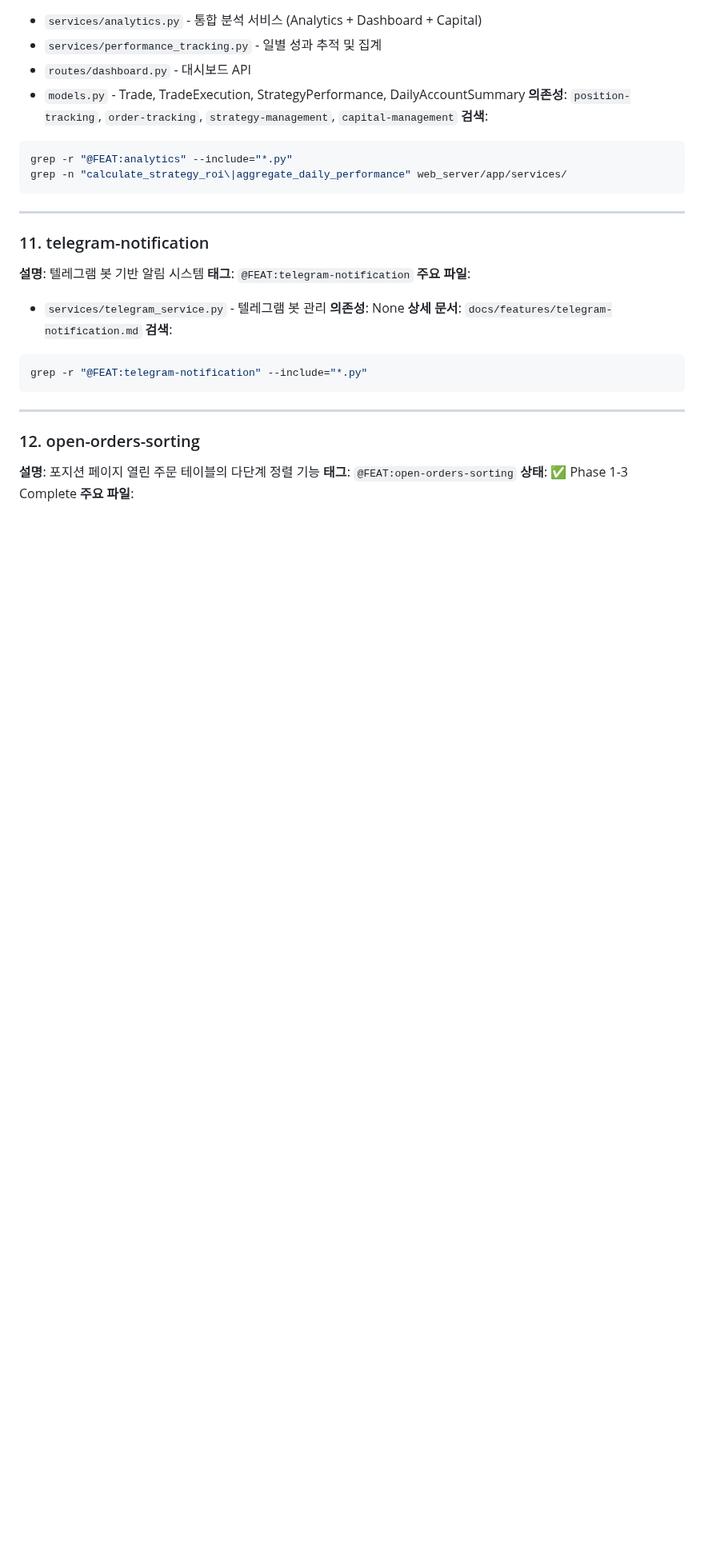
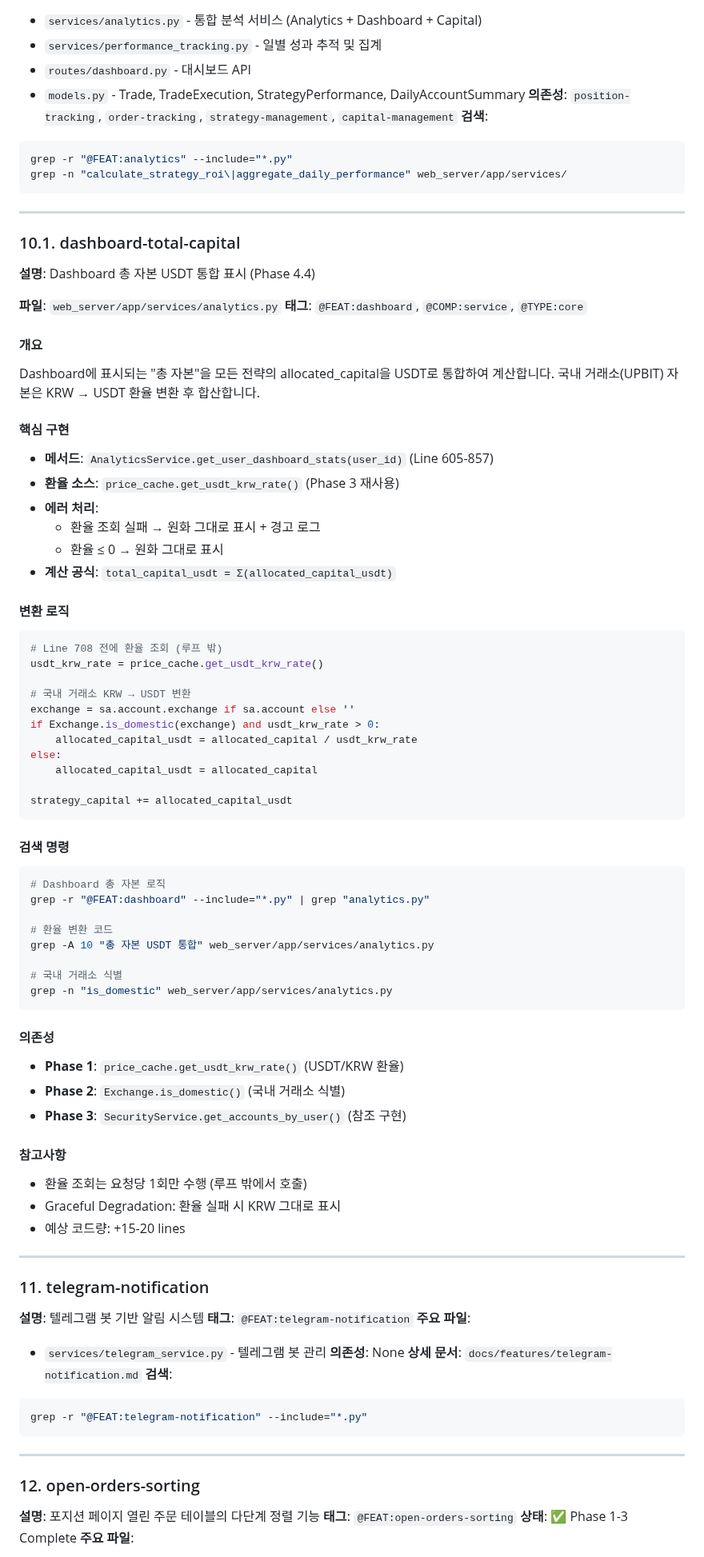
Before and after one commit to binee108/webserver, a Markdown page: docs/FEATURE_CATALOG.md, the part around the change. Shown at 80% size. Drawn GitHub-style; blank space fills up the shorter version.

Commit message:
docs: Dashboard 총 자본 USDT 통합 탐색 완료 (Phase 4.0)
문제 분석:
- analytics.py:708-822 - KRW + USDT 직접 합산 오류 발견
- 예시: ₩15,100,000 + $10,000 = $15,110,000 (의미 없는 값)

해결 방안:
- Option C+: Phase 3 인프라 재사용 (Graceful Degradation)
- price_cache.get_usdt_krw_rate() 환율 조회
- Exchange.is_domestic() 국내 거래소 식별

문서 업데이트:
- FEATURE_CATALOG.md: Section 10.1 추가 (+55 lines)
- 탐색 보고서: .plan/phase4_0_dashboard_exploration.md (내부 문서)

Phase 4.4 구현 준비:
- 예상 코드량: +15-20 lines
- 예상 소요 시간: 20-30분
- 수정 파일: analytics.py (get_user_dashboard_stats 메서드)

@FEAT:dashboard @COMP:service @TYPE:core
관련: Phase 1 (환율 캐싱), Phase 2 (is_domestic), Phase 3 (KRW 변환)

🤖 Generated with Claude Code

Co-Authored-By: Claude <noreply@anthropic.com>

````diff
--- a/docs/FEATURE_CATALOG.md
+++ b/docs/FEATURE_CATALOG.md
@@ -525,6 +525,63 @@ grep -n "calculate_strategy_roi\|aggregate_daily_performance" web_server/app/ser
 
 ---
 
+### 10.1. dashboard-total-capital
+**설명**: Dashboard 총 자본 USDT 통합 표시 (Phase 4.4)
+
+**파일**: `web_server/app/services/analytics.py`
+**태그**: `@FEAT:dashboard`, `@COMP:service`, `@TYPE:core`
+
+#### 개요
+Dashboard에 표시되는 "총 자본"을 모든 전략의 allocated_capital을 USDT로 통합하여 계산합니다.
+국내 거래소(UPBIT) 자본은 KRW → USDT 환율 변환 후 합산합니다.
+
+#### 핵심 구현
+- **메서드**: `AnalyticsService.get_user_dashboard_stats(user_id)` (Line 605-857)
+- **환율 소스**: `price_cache.get_usdt_krw_rate()` (Phase 3 재사용)
+- **에러 처리**:
+  - 환율 조회 실패 → 원화 그대로 표시 + 경고 로그
+  - 환율 ≤ 0 → 원화 그대로 표시
+- **계산 공식**: `total_capital_usdt = Σ(allocated_capital_usdt)`
+
+#### 변환 로직
+```python
+# Line 708 전에 환율 조회 (루프 밖)
+usdt_krw_rate = price_cache.get_usdt_krw_rate()
+
+# 국내 거래소 KRW → USDT 변환
+exchange = sa.account.exchange if sa.account else ''
+if Exchange.is_domestic(exchange) and usdt_krw_rate > 0:
+    allocated_capital_usdt = allocated_capital / usdt_krw_rate
+else:
+    allocated_capital_usdt = allocated_capital
+
+strategy_capital += allocated_capital_usdt
+```
+
+#### 검색 명령
+```bash
+# Dashboard 총 자본 로직
+grep -r "@FEAT:dashboard" --include="*.py" | grep "analytics.py"
+
+# 환율 변환 코드
+grep -A 10 "총 자본 USDT 통합" web_server/app/services/analytics.py
+
+# 국내 거래소 식별
+grep -n "is_domestic" web_server/app/services/analytics.py
+```
+
+#### 의존성
+- **Phase 1**: `price_cache.get_usdt_krw_rate()` (USDT/KRW 환율)
+- **Phase 2**: `Exchange.is_domestic()` (국내 거래소 식별)
+- **Phase 3**: `SecurityService.get_accounts_by_user()` (참조 구현)
+
+#### 참고사항
+- 환율 조회는 요청당 1회만 수행 (루프 밖에서 호출)
+- Graceful Degradation: 환율 실패 시 KRW 그대로 표시
+- 예상 코드량: +15-20 lines
+
+---
+
 ### 11. telegram-notification
 **설명**: 텔레그램 봇 기반 알림 시스템
 **태그**: `@FEAT:telegram-notification`
````
